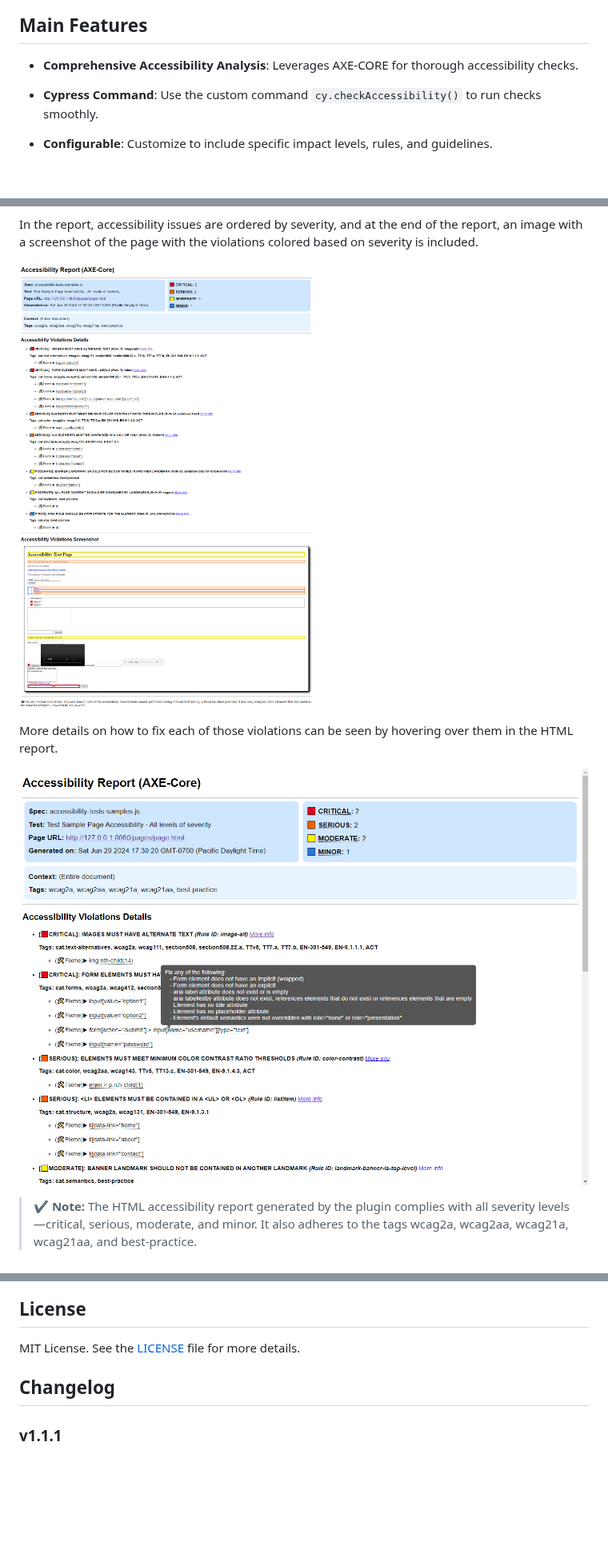
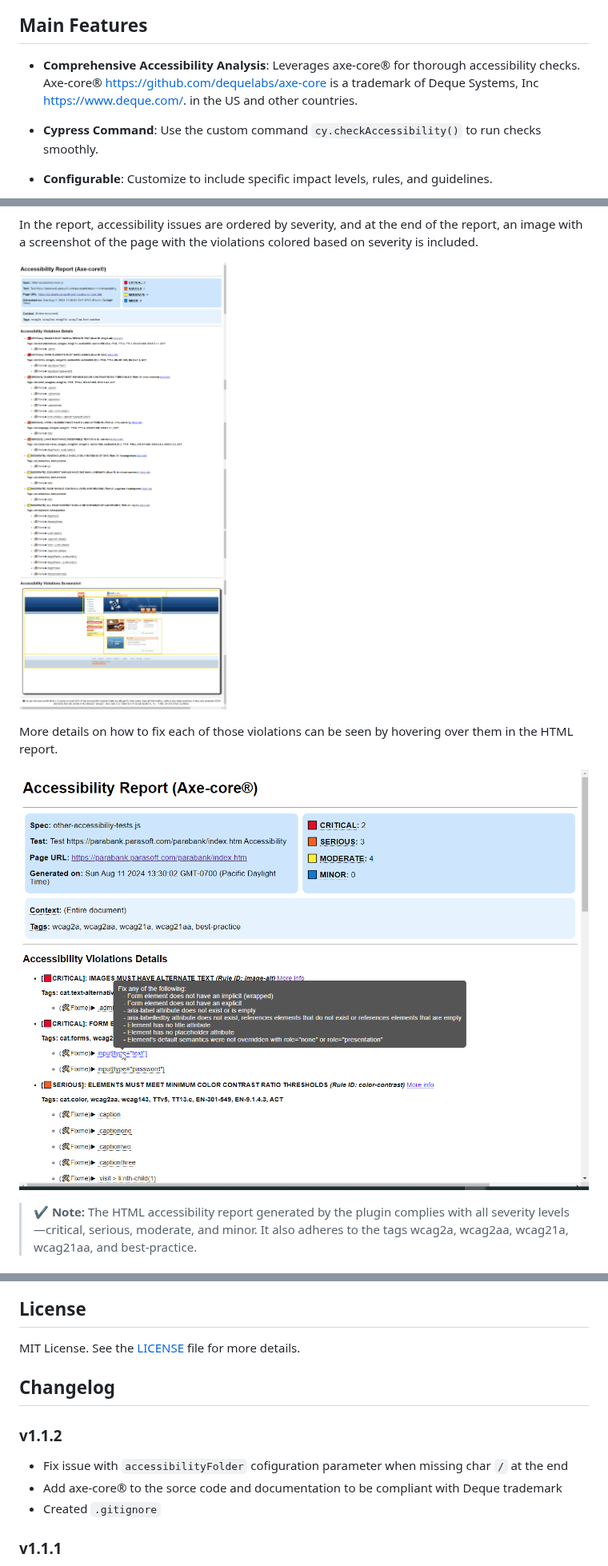
Before and after one commit to sclavijosuero/wick-a11y, a Markdown page: README.md, 3 parts joined by grey strips. Shown at 80% size. GitHub-like rendering; pictures changed too: images/html-report-hover.png, images/html-report.png; blank space fills up the shorter version.

```diff
--- a/README.md
+++ b/README.md
@@ -9,7 +9,8 @@ With wick-a11y, you can easily incorporate accessibility checks into your End-to
 
 ## Main Features
 
-- **Comprehensive Accessibility Analysis**: Leverages AXE-CORE for thorough accessibility checks.
+- **Comprehensive Accessibility Analysis**: Leverages axe-core® for thorough accessibility checks. Axe-core® <https://github.com/dequelabs/axe-core> is a trademark of Deque
+Systems, Inc <https://www.deque.com/>. in the US and other countries.
 
 - **Cypress Command**: Use the custom command `cy.checkAccessibility()` to run checks smoothly.
 
@@ -383,6 +384,12 @@ MIT License. See the [LICENSE](LICENSE) file for more details.
 
 ## Changelog
 
+### v1.1.2
+
+- Fix issue with `accessibilityFolder` cofiguration parameter when missing char `/` at the end
+- Add axe-core® to the sorce code and documentation to be compliant with Deque trademark
+- Created `.gitignore`
+
 ### v1.1.1
 
 - Fix issue regarding highlighting violation when hovering in the cypress runner during the analysis screenshot
```
Also changed, not shown: other parts of README.md (+26 -26 lines), 6 other files.
